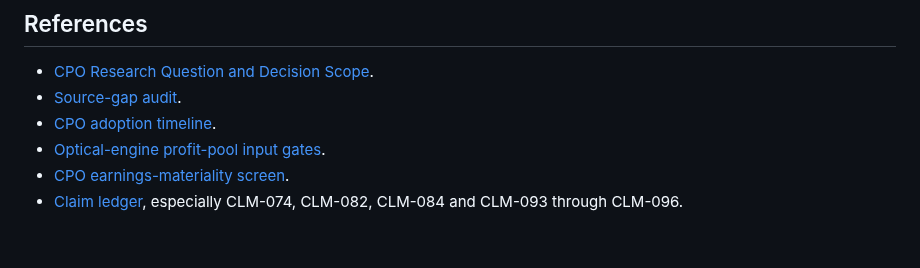
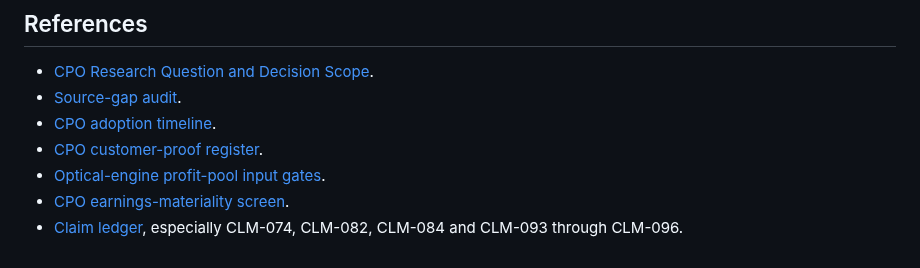
Before and after one commit to Nur-Alp/cpo-research-private, a Markdown page: 00-scope/decision-output-completion-audit.md, the part around the change. Drawn GitHub-style.

Commit message:
Add CPO customer proof register

```diff
--- a/00-scope/decision-output-completion-audit.md
+++ b/00-scope/decision-output-completion-audit.md
@@ -81,6 +81,7 @@ Until then the correct conclusion is: **not yet investable on CPO alone; continu
 - [CPO Research Question and Decision Scope](research-question.md).
 - [Source-gap audit](../01-sources/source-gap-audit-2026-08-06.md).
 - [CPO adoption timeline](../08-model/adoption-timeline.md).
+- [CPO customer-proof register](../08-model/customer-proof-register.md).
 - [Optical-engine profit-pool input gates](../08-model/optical-engine-profit-pool-input-gates.md).
 - [CPO earnings-materiality screen](../08-model/cpo-earnings-materiality-screen.md).
 - [Claim ledger](../01-sources/claim-ledger.csv), especially CLM-074, CLM-082, CLM-084 and CLM-093 through CLM-096.
```
Also changed, not shown: 08-model/customer-proof-register.md (added, +60 -0 lines), 08-model/evidence-gate-register.md (+1 -0 lines).
